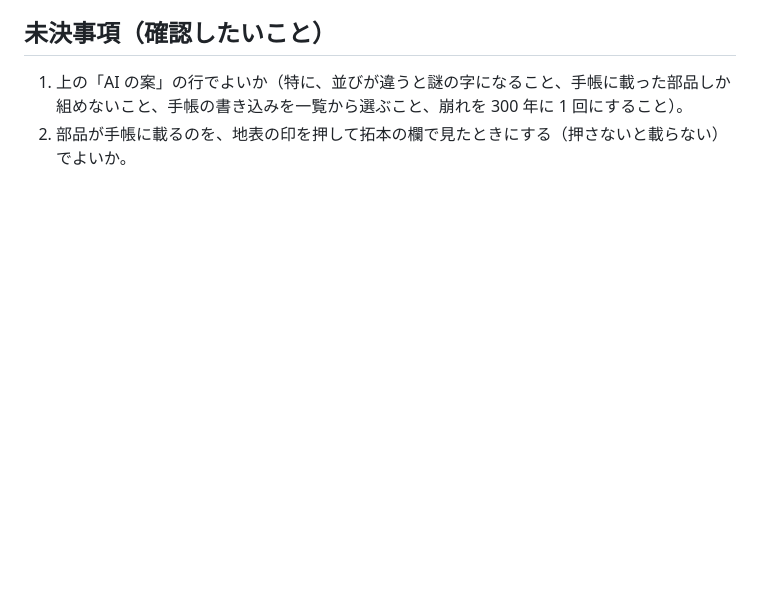
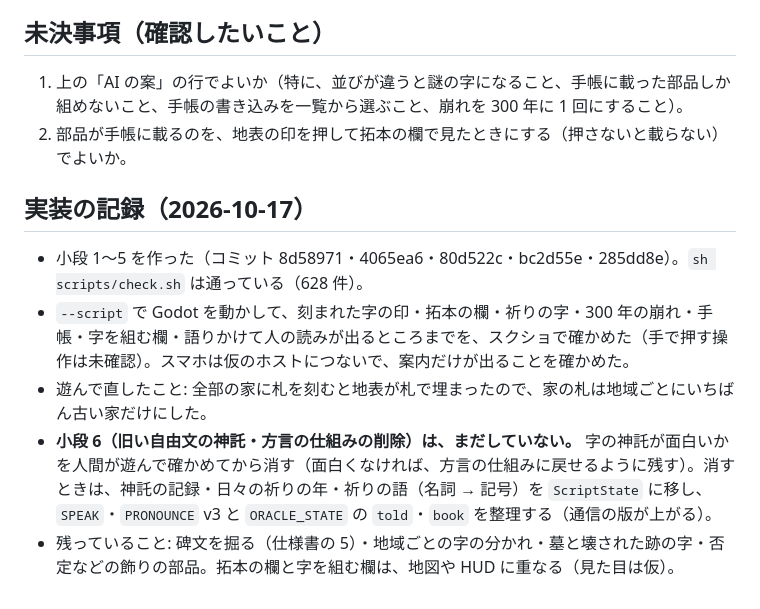
Before and after one commit to Vouivret/TheogonyX, a Markdown page: plan/feat-script-decipher.md, the part around the change. Drawn GitHub-style; blank space fills up the shorter version.

Commit message:
docs: 文字の神託の plan に実装の記録を書く
Co-Authored-By: Claude Opus 5.5 <noreply@anthropic.com>

```diff
--- a/plan/feat-script-decipher.md
+++ b/plan/feat-script-decipher.md
@@ -122,3 +122,10 @@
 ## 未決事項（確認したいこと）
 1. 上の「AI の案」の行でよいか（特に、並びが違うと謎の字になること、手帳に載った部品しか組めないこと、手帳の書き込みを一覧から選ぶこと、崩れを 300 年に 1 回にすること）。
 2. 部品が手帳に載るのを、地表の印を押して拓本の欄で見たときにする（押さないと載らない）でよいか。
+
+## 実装の記録（2026-10-17）
+- 小段 1〜5 を作った（コミット 8d58971・4065ea6・80d522c・bc2d55e・285dd8e）。`sh scripts/check.sh` は通っている（628 件）。
+- `--script` で Godot を動かして、刻まれた字の印・拓本の欄・祈りの字・300 年の崩れ・手帳・字を組む欄・語りかけて人の読みが出るところまでを、スクショで確かめた（手で押す操作は未確認）。スマホは仮のホストにつないで、案内だけが出ることを確かめた。
+- 遊んで直したこと: 全部の家に札を刻むと地表が札で埋まったので、家の札は地域ごとにいちばん古い家だけにした。
+- **小段 6（旧い自由文の神託・方言の仕組みの削除）は、まだしていない。** 字の神託が面白いかを人間が遊んで確かめてから消す（面白くなければ、方言の仕組みに戻せるように残す）。消すときは、神託の記録・日々の祈りの年・祈りの語（名詞 → 記号）を `ScriptState` に移し、`SPEAK`・`PRONOUNCE` v3 と `ORACLE_STATE` の `told`・`book` を整理する（通信の版が上がる）。
+- 残っていること: 碑文を掘る（仕様書の 5）・地域ごとの字の分かれ・墓と壊された跡の字・否定などの飾りの部品。拓本の欄と字を組む欄は、地図や HUD に重なる（見た目は仮）。
```
